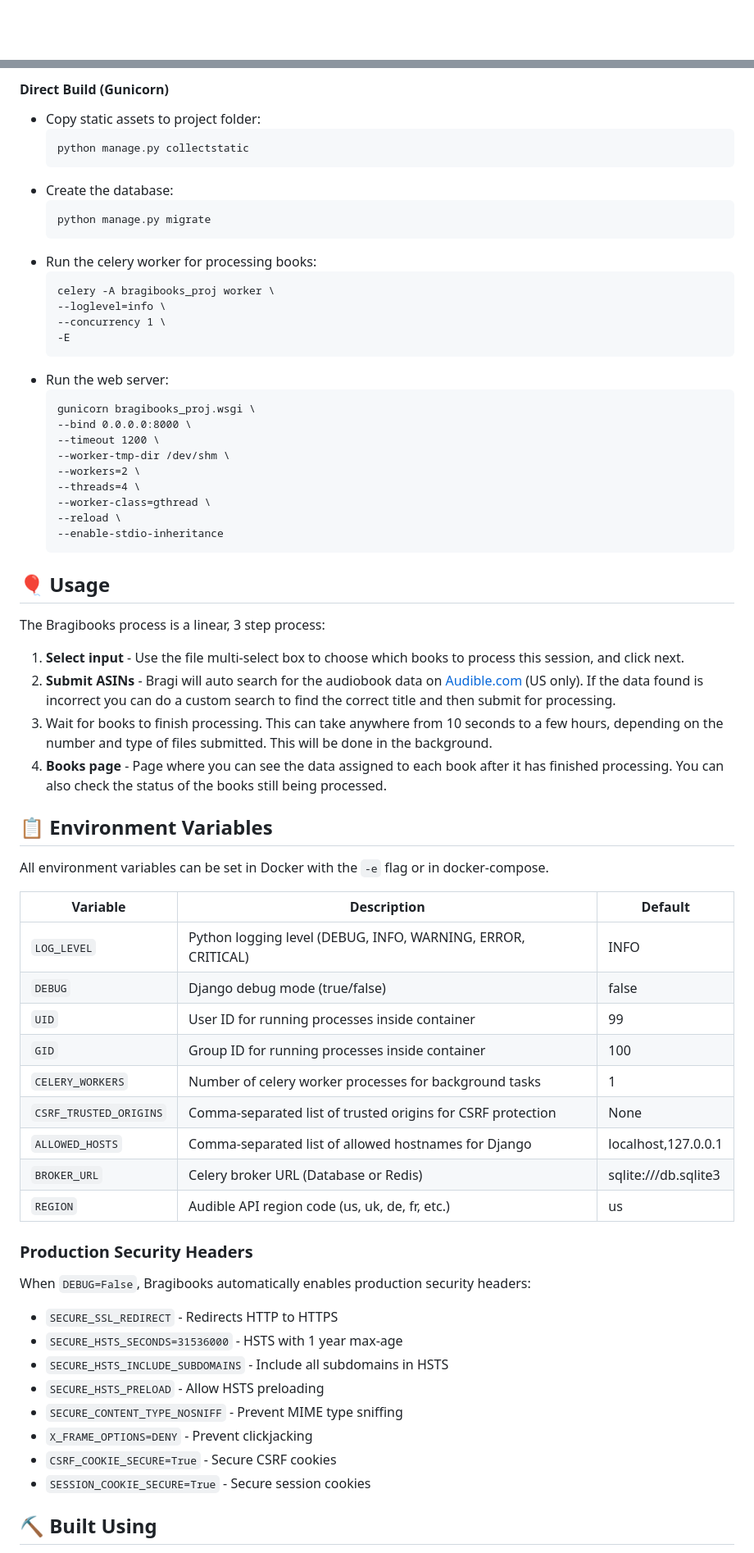
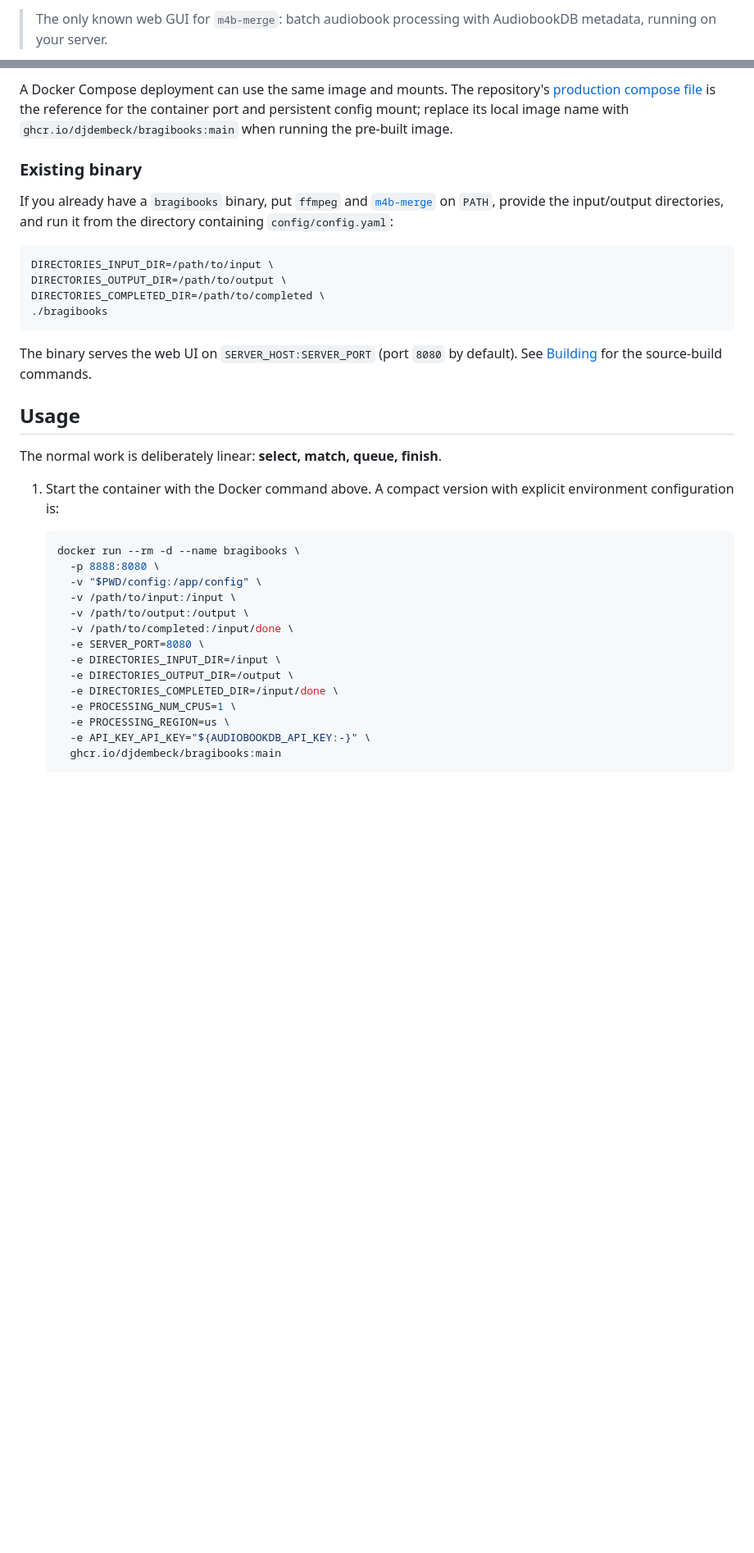
Before and after one commit to djdembeck/bragibooks, a Markdown page: README.md, 2 parts joined by grey strips. Shown at 82% size. Drawn GitHub-style; blank space fills up the shorter version.

````diff
--- a/README.md
+++ b/README.md
@@ -7,3 +8,3 @@
 
-<div align="center">
+> The only known web GUI for `m4b-merge`: batch audiobook processing with AudiobookDB metadata, running on your server.
 
@@ -133,68 +71,39 @@ services:
 
-#### Direct Build (Gunicorn)
-  - Copy static assets to  project folder:
-    ```
-    python manage.py collectstatic
-    ```
-  - Create the database:
-    ```
-    python manage.py migrate
-    ```
-  - Run the celery worker for processing books:
-    ```
-    celery -A bragibooks_proj worker \
-    --loglevel=info \
-    --concurrency 1 \
-    -E
-    ```
-  - Run the web server:
-    ```
-    gunicorn bragibooks_proj.wsgi \
-    --bind 0.0.0.0:8000 \
-    --timeout 1200 \
-    --worker-tmp-dir /dev/shm \
-    --workers=2 \
-    --threads=4 \
-    --worker-class=gthread \
-    --reload \
-    --enable-stdio-inheritance
-    ```
+A Docker Compose deployment can use the same image and mounts. The repository's [production compose file](docker/docker-compose.yml) is the reference for the container port and persistent config mount; replace its local image name with `ghcr.io/djdembeck/bragibooks:main` when running the pre-built image.
 
-## 🎈 Usage <a name="usage"></a>
+### Existing binary
 
-The Bragibooks process is a linear, 3 step process:
-1. __Select input__ - Use the file multi-select box to choose which books to process this session, and click next.
-2. __Submit ASINs__ - Bragi will auto search for the audiobook data on [Audible.com](https://www.audible.com) (US only). If the data found is incorrect you can do a custom search to find the correct title and then submit for processing.
-3. Wait for books to finish processing. This can take anywhere from 10 seconds to a few hours, depending on the number and type of files submitted. This will be done in the background.
-4. __Books page__ - Page where you can see the data assigned to each book after it has finished processing. You can also check the status of the books still being processed.
+If you already have a `bragibooks` binary, put `ffmpeg` and [`m4b-merge`](https://github.com/djdembeck/m4b-merge) on `PATH`, provide the input/output directories, and run it from the directory containing `config/config.yaml`:
 
-## 📋 Environment Variables <a name="env_vars"></a>
+```sh
+DIRECTORIES_INPUT_DIR=/path/to/input \
+DIRECTORIES_OUTPUT_DIR=/path/to/output \
+DIRECTORIES_COMPLETED_DIR=/path/to/completed \
+./bragibooks
+```
 
-All environment variables can be set in Docker with the `-e` flag or in docker-compose.
+The binary serves the web UI on `SERVER_HOST:SERVER_PORT` (port `8080` by default). See [Building](#building) for the source-build commands.
 
-| Variable | Description | Default |
-|----------|-------------|---------|
-| `LOG_LEVEL` | Python logging level (DEBUG, INFO, WARNING, ERROR, CRITICAL) | INFO |
-| `DEBUG` | Django debug mode (true/false) | false |
-| `UID` | User ID for running processes inside container | 99 |
-| `GID` | Group ID for running processes inside container | 100 |
-| `CELERY_WORKERS` | Number of celery worker processes for background tasks | 1 |
-| `CSRF_TRUSTED_ORIGINS` | Comma-separated list of trusted origins for CSRF protection | None |
-| `ALLOWED_HOSTS` | Comma-separated list of allowed hostnames for Django | localhost,127.0.0.1 |
-| `BROKER_URL` | Celery broker URL (Database or Redis) | sqlite:///db.sqlite3 |
-| `REGION` | Audible API region code (us, uk, de, fr, etc.) | us |
+## Usage
 
-### Production Security Headers
+The normal work is deliberately linear: **select, match, queue, finish**.
 
-When `DEBUG=False`, Bragibooks automatically enables production security headers:
-- `SECURE_SSL_REDIRECT` - Redirects HTTP to HTTPS
-- `SECURE_HSTS_SECONDS=31536000` - HSTS with 1 year max-age
-- `SECURE_HSTS_INCLUDE_SUBDOMAINS` - Include all subdomains in HSTS
-- `SECURE_HSTS_PRELOAD` - Allow HSTS preloading
-- `SECURE_CONTENT_TYPE_NOSNIFF` - Prevent MIME type sniffing
-- `X_FRAME_OPTIONS=DENY` - Prevent clickjacking
-- `CSRF_COOKIE_SECURE=True` - Secure CSRF cookies
-- `SESSION_COOKIE_SECURE=True` - Secure session cookies
+1. Start the container with the Docker command above. A compact version with explicit environment configuration is:
 
-## ⛏️ Built Using <a name = "built_using"></a>
+   ```sh
+   docker run --rm -d --name bragibooks \
+     -p 8888:8080 \
+     -v "$PWD/config:/app/config" \
+     -v /path/to/input:/input \
+     -v /path/to/output:/output \
+     -v /path/to/completed:/input/done \
+     -e SERVER_PORT=8080 \
+     -e DIRECTORIES_INPUT_DIR=/input \
+     -e DIRECTORIES_OUTPUT_DIR=/output \
+     -e DIRECTORIES_COMPLETED_DIR=/input/done \
+     -e PROCESSING_NUM_CPUS=1 \
+     -e PROCESSING_REGION=us \
+     -e API_KEY_API_KEY="${AUDIOBOOKDB_API_KEY:-}" \
+     ghcr.io/djdembeck/bragibooks:main
+   ```
 
````
Also changed, not shown: other parts of README.md (+211 -137 lines).
